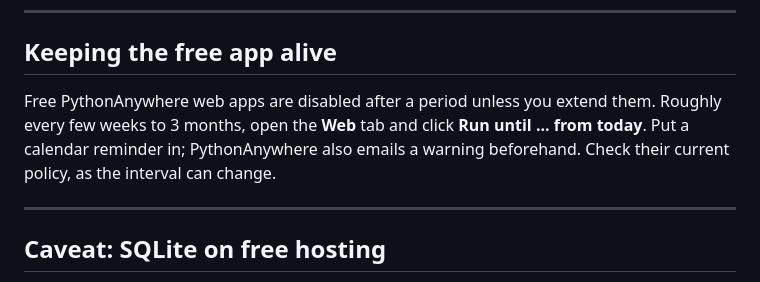
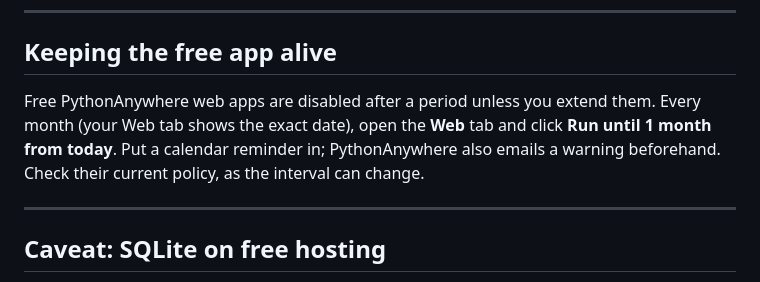
Before and after one commit to manthanvs/ACLAS, a Markdown page: POST_DEPLOY.md, the part around the change. Drawn GitHub-style.

Commit message:
docs: free-tier keep-alive is 1 month
Co-Authored-By: Claude Sonnet 5.5 <noreply@anthropic.com>

```diff
--- a/POST_DEPLOY.md
+++ b/POST_DEPLOY.md
@@ -145,7 +145,7 @@ If you change `.env`, Reload is also required.
 
 ## Keeping the free app alive
 
-Free PythonAnywhere web apps are disabled after a period unless you extend them. Roughly every few weeks to 3 months, open the **Web** tab and click **Run until ... from today**. Put a calendar reminder in; PythonAnywhere also emails a warning beforehand. Check their current policy, as the interval can change.
+Free PythonAnywhere web apps are disabled after a period unless you extend them. Every month (your Web tab shows the exact date), open the **Web** tab and click **Run until 1 month from today**. Put a calendar reminder in; PythonAnywhere also emails a warning beforehand. Check their current policy, as the interval can change.
 
 ---
 
```
